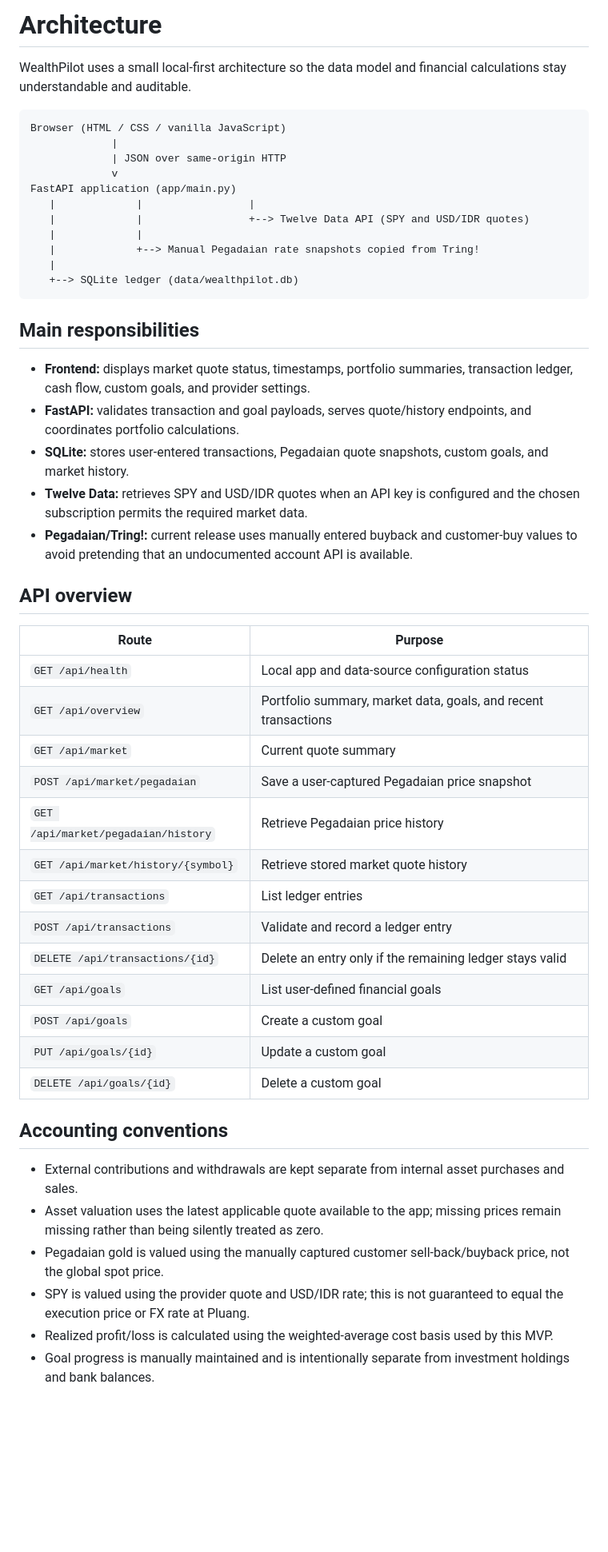
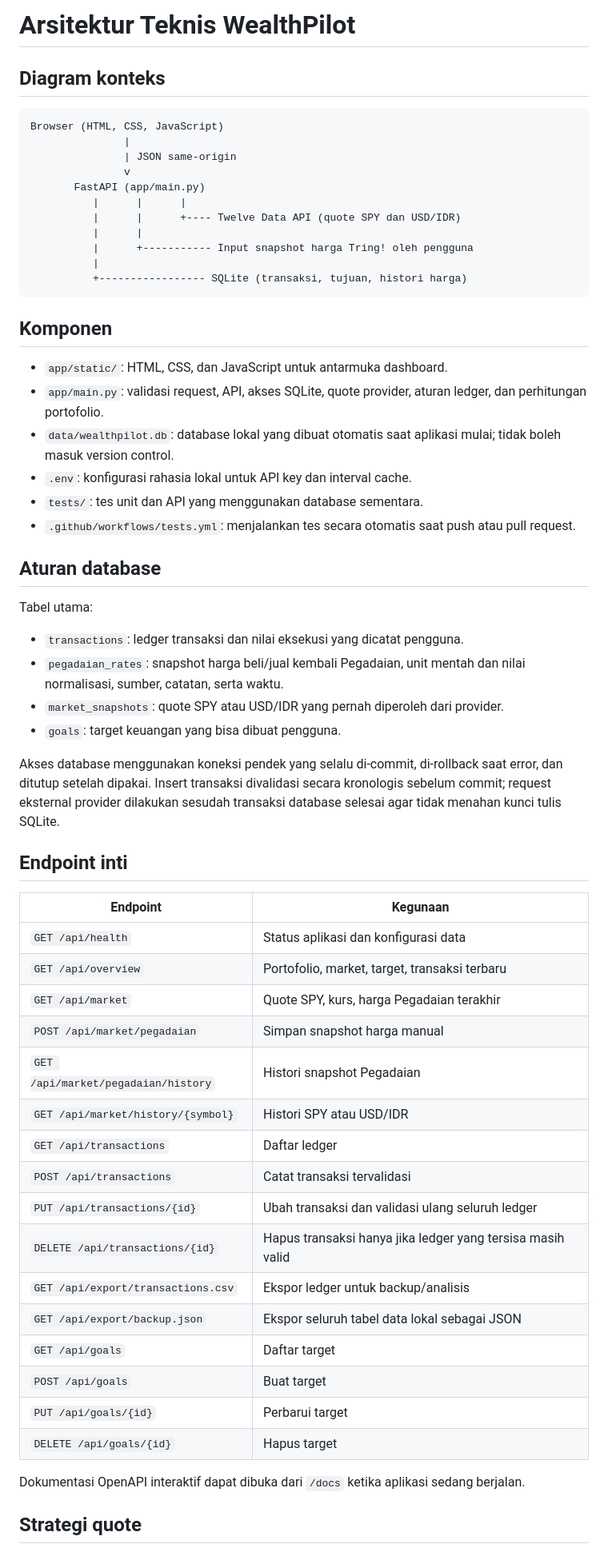
Before and after one commit to firgiahmadsuryaman/wealthpilot-personal-finance-dashboard, a Markdown page: docs/ARCHITECTURE.md, the part around one of its changes. Shown at 80% size. GitHub-like rendering; blank space fills up the shorter version.

Commit message:
docs: petakan arsitektur API dan alur sumber harga

````diff
--- a/docs/ARCHITECTURE.md
+++ b/docs/ARCHITECTURE.md
@@ -1,53 +1,63 @@
-# Architecture
+# Arsitektur Teknis WealthPilot
 
-WealthPilot uses a small local-first architecture so the data model and financial calculations stay understandable and auditable.
+## Diagram konteks
 
 ```text
-Browser (HTML / CSS / vanilla JavaScript)
-             |
-             | JSON over same-origin HTTP
-             v
-FastAPI application (app/main.py)
-   |             |                 |
-   |             |                 +--> Twelve Data API (SPY and USD/IDR quotes)
-   |             |
-   |             +--> Manual Pegadaian rate snapshots copied from Tring!
-   |
-   +--> SQLite ledger (data/wealthpilot.db)
+Browser (HTML, CSS, JavaScript)
+               |
+               | JSON same-origin
+               v
+       FastAPI (app/main.py)
+          |      |      |
+          |      |      +---- Twelve Data API (quote SPY dan USD/IDR)
+          |      |
+          |      +----------- Input snapshot harga Tring! oleh pengguna
+          |
+          +----------------- SQLite (transaksi, tujuan, histori harga)
 ```
 
-## Main responsibilities
+## Komponen
 
-- **Frontend:** displays market quote status, timestamps, portfolio summaries, transaction ledger, cash flow, custom goals, and provider settings.
-- **FastAPI:** validates transaction and goal payloads, serves quote/history endpoints, and coordinates portfolio calculations.
-- **SQLite:** stores user-entered transactions, Pegadaian quote snapshots, custom goals, and market history.
-- **Twelve Data:** retrieves SPY and USD/IDR quotes when an API key is configured and the chosen subscription permits the required market data.
-- **Pegadaian/Tring!:** current release uses manually entered buyback and customer-buy values to avoid pretending that an undocumented account API is available.
+- `app/static/`: HTML, CSS, dan JavaScript untuk antarmuka dashboard.
+- `app/main.py`: validasi request, API, akses SQLite, quote provider, aturan ledger, dan perhitungan portofolio.
+- `data/wealthpilot.db`: database lokal yang dibuat otomatis saat aplikasi mulai; tidak boleh masuk version control.
+- `.env`: konfigurasi rahasia lokal untuk API key dan interval cache.
+- `tests/`: tes unit dan API yang menggunakan database sementara.
+- `.github/workflows/tests.yml`: menjalankan tes secara otomatis saat push atau pull request.
 
-## API overview
+## Aturan database
 
-| Route | Purpose |
+Tabel utama:
+
+- `transactions`: ledger transaksi dan nilai eksekusi yang dicatat pengguna.
+- `pegadaian_rates`: snapshot harga beli/jual kembali Pegadaian, unit mentah dan nilai normalisasi, sumber, catatan, serta waktu.
+- `market_snapshots`: quote SPY atau USD/IDR yang pernah diperoleh dari provider.
+- `goals`: target keuangan yang bisa dibuat pengguna.
+
+Akses database menggunakan koneksi pendek yang selalu di-commit, di-rollback saat error, dan ditutup setelah dipakai. Insert transaksi divalidasi secara kronologis sebelum commit; request eksternal provider dilakukan sesudah transaksi database selesai agar tidak menahan kunci tulis SQLite.
+
+## Endpoint inti
+
+| Endpoint | Kegunaan |
 |---|---|
-| `GET /api/health` | Local app and data-source configuration status |
-| `GET /api/overview` | Portfolio summary, market data, goals, and recent transactions |
-| `GET /api/market` | Current quote summary |
-| `POST /api/market/pegadaian` | Save a user-captured Pegadaian price snapshot |
-| `GET /api/market/pegadaian/history` | Retrieve Pegadaian price history |
-| `GET /api/market/history/{symbol}` | Retrieve stored market quote history |
-| `GET /api/transactions` | List ledger entries |
-| `POST /api/transactions` | Validate and record a ledger entry |
-| `DELETE /api/transactions/{id}` | Delete an entry only if the remaining ledger stays valid |
-| `GET /api/goals` | List user-defined financial goals |
-| `POST /api/goals` | Create a custom goal |
-| `PUT /api/goals/{id}` | Update a custom goal |
-| `DELETE /api/goals/{id}` | Delete a custom goal |
+| `GET /api/health` | Status aplikasi dan konfigurasi data |
+| `GET /api/overview` | Portofolio, market, target, transaksi terbaru |
+| `GET /api/market` | Quote SPY, kurs, harga Pegadaian terakhir |
+| `POST /api/market/pegadaian` | Simpan snapshot harga manual |
+| `GET /api/market/pegadaian/history` | Histori snapshot Pegadaian |
+| `GET /api/market/history/{symbol}` | Histori SPY atau USD/IDR |
+| `GET /api/transactions` | Daftar ledger |
+| `POST /api/transactions` | Catat transaksi tervalidasi |
+| `PUT /api/transactions/{id}` | Ubah transaksi dan validasi ulang seluruh ledger |
+| `DELETE /api/transactions/{id}` | Hapus transaksi hanya jika ledger yang tersisa masih valid |
+| `GET /api/export/transactions.csv` | Ekspor ledger untuk backup/analisis |
+| `GET /api/export/backup.json` | Ekspor seluruh tabel data lokal sebagai JSON |
+| `GET /api/goals` | Daftar target |
+| `POST /api/goals` | Buat target |
+| `PUT /api/goals/{id}` | Perbarui target |
+| `DELETE /api/goals/{id}` | Hapus target |
 
-## Accounting conventions
+Dokumentasi OpenAPI interaktif dapat dibuka dari `/docs` ketika aplikasi sedang berjalan.
 
-- External contributions and withdrawals are kept separate from internal asset purchases and sales.
-- Asset valuation uses the latest applicable quote available to the app; missing prices remain missing rather than being silently treated as zero.
-- Pegadaian gold is valued using the manually captured customer sell-back/buyback price, not the global spot price.
-- SPY is valued using the provider quote and USD/IDR rate; this is not guaranteed to equal the execution price or FX rate at Pluang.
-- Realized profit/loss is calculated using the weighted-average cost basis used by this MVP.
-- Goal progress is manually maintained and is intentionally separate from investment holdings and bank balances.
+## Strategi quote
 
````
Also changed, not shown: other parts of docs/ARCHITECTURE.md (+14 -2 lines).
